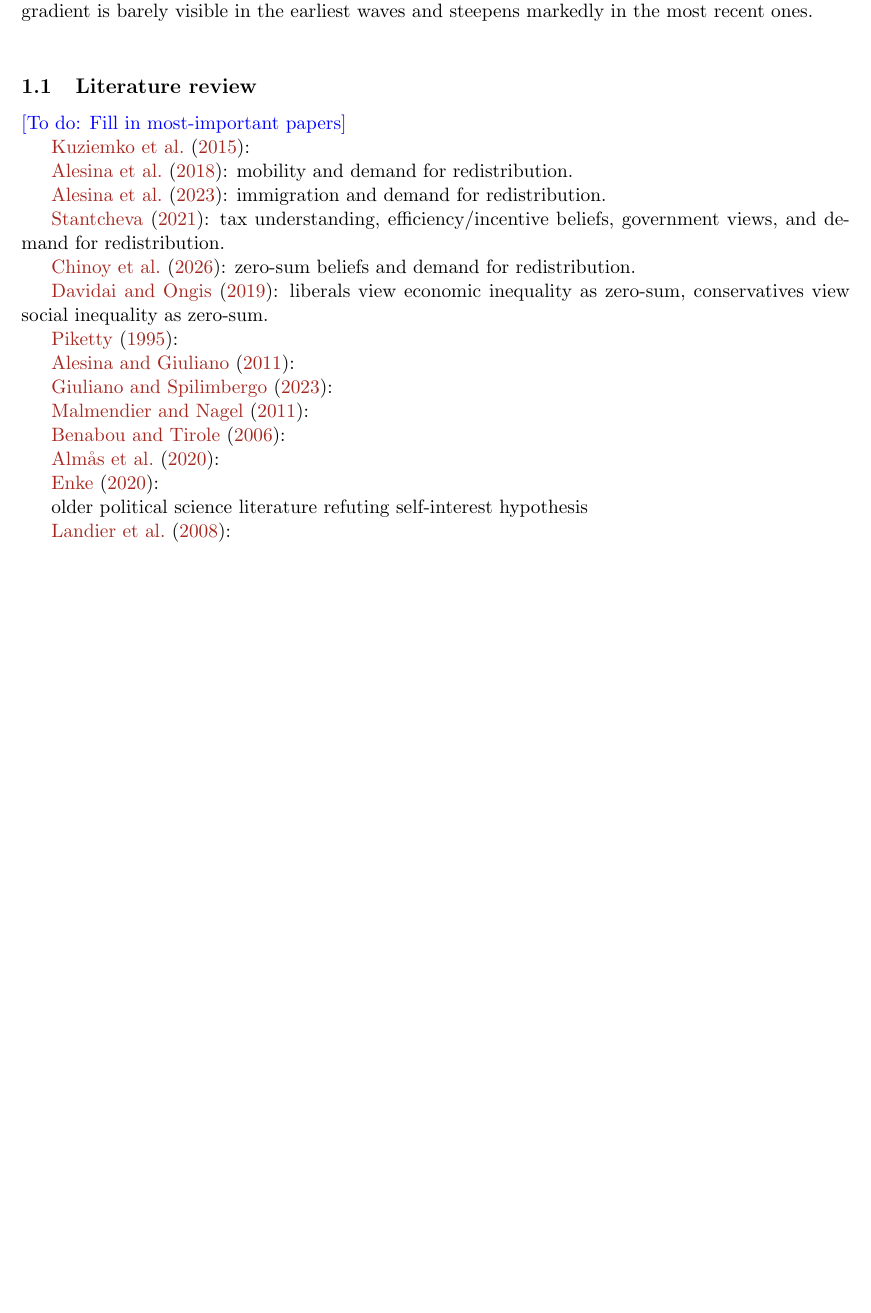
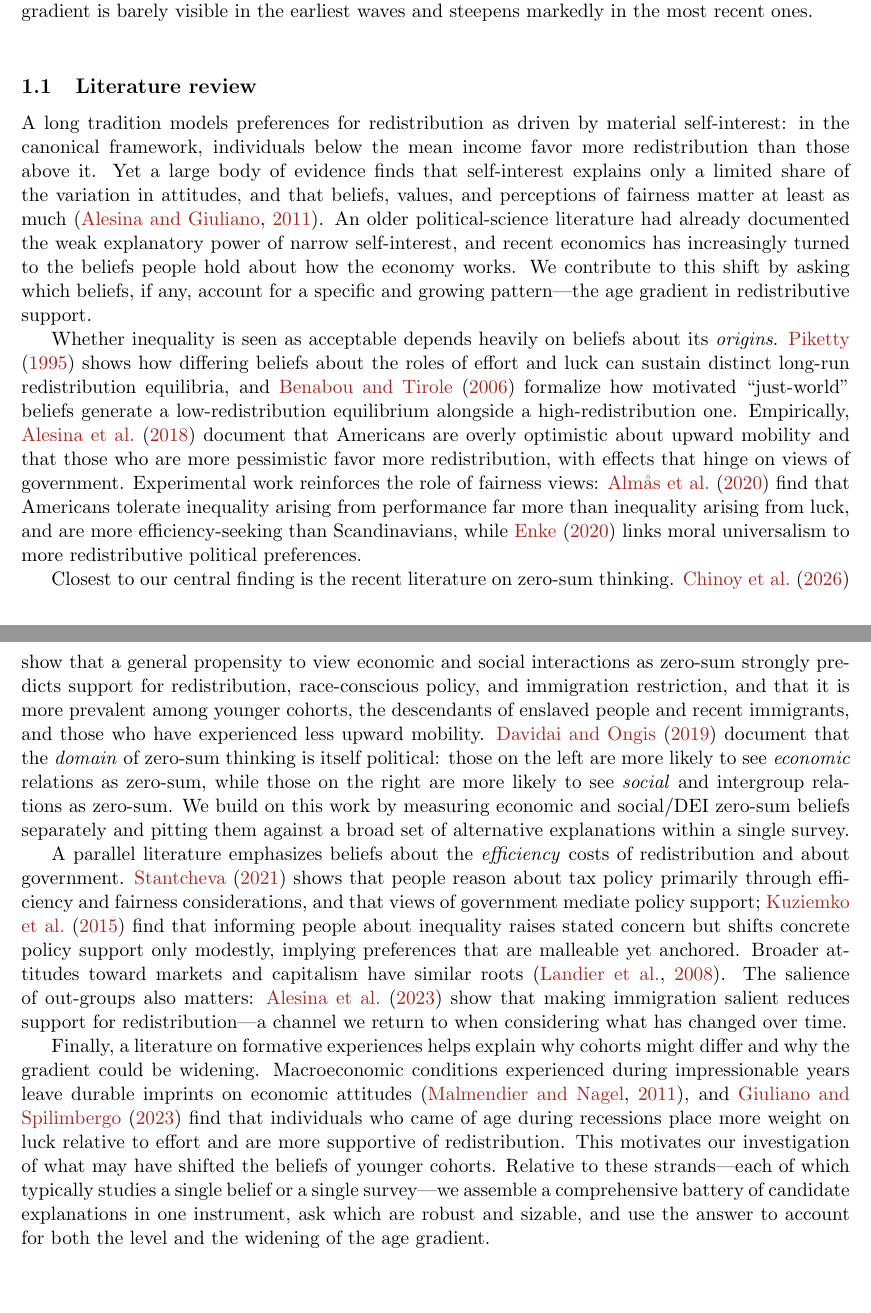
Before and after one commit to rgr208-usc/preference_redistribution_main, a LaTeX paper (draft_outline.tex): part of page 4 of 30 before the commit and two parts of pages 4 and 5 of 31 after it, the two joined at a grey line, cut so that both start at the same text, the shorter picture padded with empty space. Compiled offline with pdfLaTeX.

Commit message:
Write the literature review; update abstract closing sentence
Replace the placeholder citation list with a five-paragraph literature review
that weaves in all cited papers (self-interest vs. beliefs; fairness/mobility/
desert; zero-sum thinking; efficiency/tax/market beliefs; formative experiences)
and closes on the paper's contribution. Update the abstract's final sentence to
refer to the change in the age distribution of zero-sum beliefs.

Co-Authored-By: Claude Opus 4.8 <noreply@anthropic.com>

```diff
--- a/draft_outline.tex
+++ b/draft_outline.tex
@@ -78,37 +78,15 @@ Using long-running, repeatedly fielded surveys (the GSS and ANES), we further es
 
 \subsection{Literature review}
 
-\todo{Fill in most-important papers}
+A long tradition models preferences for redistribution as driven by material self-interest: in the canonical framework, individuals below the mean income favor more redistribution than those above it. Yet a large body of evidence finds that self-interest explains only a limited share of the variation in attitudes, and that beliefs, values, and perceptions of fairness matter at least as much \citep{alesina2011preferences}. An older political-science literature had already documented the weak explanatory power of narrow self-interest, and recent economics has increasingly turned to the beliefs people hold about how the economy works. We contribute to this shift by asking which beliefs, if any, account for a specific and growing pattern---the age gradient in redistributive support.
 
-\cite{kuziemko2015elastic}:
+Whether inequality is seen as acceptable depends heavily on beliefs about its \emph{origins}. \citet{piketty1995social} shows how differing beliefs about the roles of effort and luck can sustain distinct long-run redistribution equilibria, and \citet{benabou2006belief} formalize how motivated ``just-world'' beliefs generate a low-redistribution equilibrium alongside a high-redistribution one. Empirically, \citet{alesina2018intergenerational} document that Americans are overly optimistic about upward mobility and that those who are more pessimistic favor more redistribution, with effects that hinge on views of government. Experimental work reinforces the role of fairness views: \citet{almaas2020cutthroat} find that Americans tolerate inequality arising from performance far more than inequality arising from luck, and are more efficiency-seeking than Scandinavians, while \citet{enke2020moral} links moral universalism to more redistributive political preferences.
 
-\cite{alesina2018intergenerational}: mobility and demand for redistribution.
+Closest to our central finding is the recent literature on zero-sum thinking. \citet{chinoy2026zero} show that a general propensity to view economic and social interactions as zero-sum strongly predicts support for redistribution, race-conscious policy, and immigration restriction, and that it is more prevalent among younger cohorts, the descendants of enslaved people and recent immigrants, and those who have experienced less upward mobility. \citet{davidai2019politics} document that the \emph{domain} of zero-sum thinking is itself political: those on the left are more likely to see \emph{economic} relations as zero-sum, while those on the right are more likely to see \emph{social} and intergroup relations as zero-sum. We build on this work by measuring economic and social/DEI zero-sum beliefs separately and pitting them against a broad set of alternative explanations within a single survey.
 
-\cite{alesina2023immigration}: immigration and demand for redistribution.
+A parallel literature emphasizes beliefs about the \emph{efficiency} costs of redistribution and about government. \citet{stantcheva2021understanding} shows that people reason about tax policy primarily through efficiency and fairness considerations, and that views of government mediate policy support; \citet{kuziemko2015elastic} find that informing people about inequality raises stated concern but shifts concrete policy support only modestly, implying preferences that are malleable yet anchored. Broader attitudes toward markets and capitalism have similar roots \citep{landier2008investigating}. The salience of out-groups also matters: \citet{alesina2023immigration} show that making immigration salient reduces support for redistribution---a channel we return to when considering what has changed over time.
 
-\cite{stantcheva2021understanding}: tax understanding, efficiency/incentive beliefs, government views, and demand for redistribution.
-
-\cite{chinoy2026zero}: zero-sum beliefs and demand for redistribution.
-
-\cite{davidai2019politics}: liberals view economic inequality as zero-sum, conservatives view social inequality as zero-sum.
-
-\cite{piketty1995social}:
-
-\cite{alesina2011preferences}:
-
-\cite{giuliano2023recessions}:
-
-\cite{malmendier2011depression}:
-
-\cite{benabou2006belief}:
-
-\cite{almaas2020cutthroat}:
-
-\cite{enke2020moral}:
-
-older political science literature refuting self-interest hypothesis
-
-\cite{landier2008investigating}:
+Finally, a literature on formative experiences helps explain why cohorts might differ and why the gradient could be widening. Macroeconomic conditions experienced during impressionable years leave durable imprints on economic attitudes \citep{malmendier2011depression}, and \citet{giuliano2023recessions} find that individuals who came of age during recessions place more weight on luck relative to effort and are more supportive of redistribution. This motivates our investigation of what may have shifted the beliefs of younger cohorts. Relative to these strands---each of which typically studies a single belief or a single survey---we assemble a comprehensive battery of candidate explanations in one instrument, ask which are robust and sizable, and use the answer to account for both the level and the widening of the age gradient.
 
 \newpage
 \section{A widening age gradient in redistributive preferences}
```
Also changed, not shown: draft_outline.tex (2 more changed lines).
